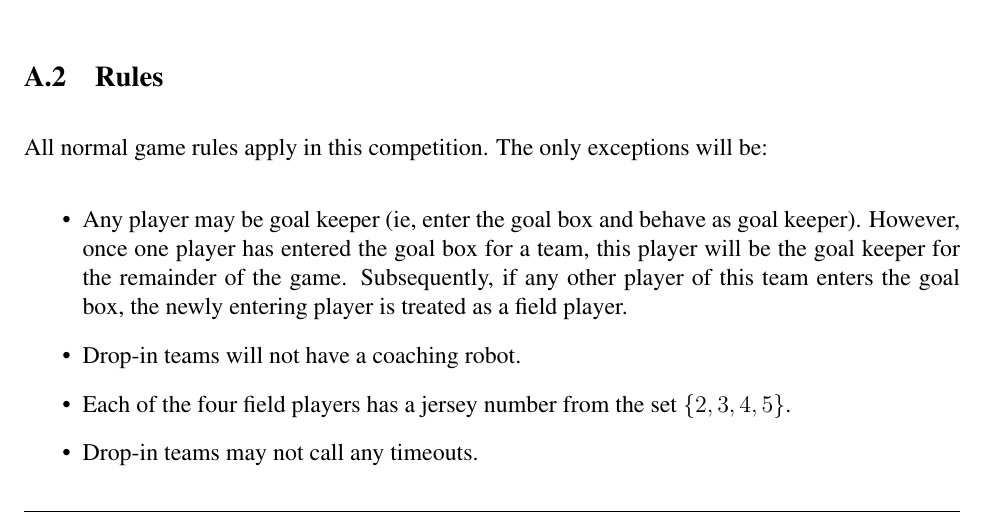
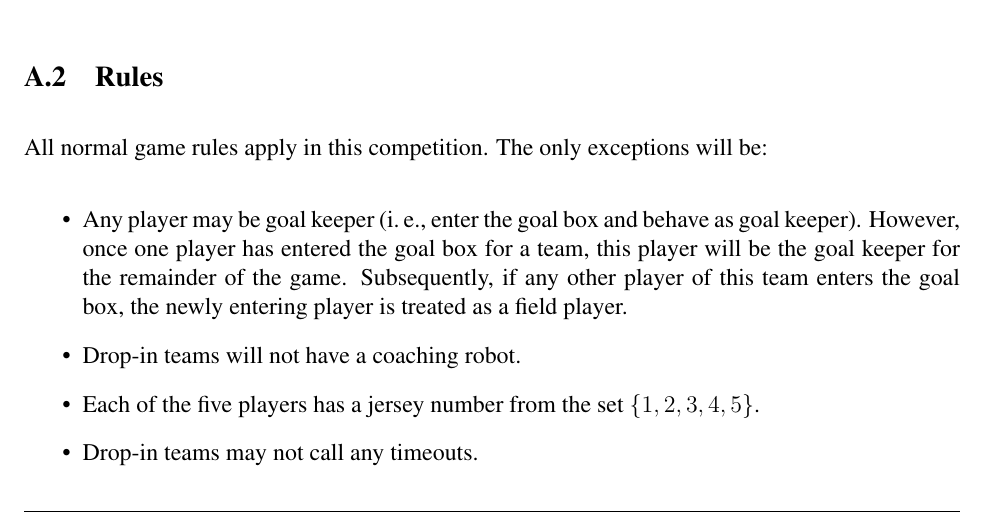
Before and after one commit to RoboCup-SPL/Rules, a LaTeX document (SPL-Rules.tex): part of page 30 of 44, cut so that both start at the same text. Compiled offline with pdfLaTeX.

Commit message:
Fixed bad wording

```diff
--- a/SPL-Rules.tex
+++ b/SPL-Rules.tex
@@ -856,9 +856,9 @@ Each team is required to email a short (no more than 200 words) explanation of t
 
 All normal game rules apply in this competition.  The only exceptions will be:
 \begin{itemize}
-\item Any player may be goal keeper (ie, enter the goal box and behave as goal keeper).  However, once one player has entered the goal box for a team, this player will be the goal keeper for the remainder of the game.  Subsequently, if any other player of this team enters the goal box, the newly entering player is treated as a field player.
+\item Any player may be goal keeper (\ie, enter the goal box and behave as goal keeper).  However, once one player has entered the goal box for a team, this player will be the goal keeper for the remainder of the game.  Subsequently, if any other player of this team enters the goal box, the newly entering player is treated as a field player.
 \item Drop-in teams will not have a coaching robot.
-\item Each of the four field players has a jersey number from the set $\{2, 3, 4, 5\}$.
+\item Each of the five players has a jersey number from the set $\{1, 2, 3, 4, 5\}$.
 \item Drop-in teams may not call any timeouts.
 \item Similar to normal games, pushing a teammate does not result in a penalty. But as this is one criterion for scoring (\cf Section \ref{sec:drop-in:scoring}), the head referee has to judge this infraction (given the standard pushing rules as described in Section \ref{sec:player_pushing}) and to announce it accordingly, \eg ``teammate pushing, red number 2''.
 \end{itemize}
```
